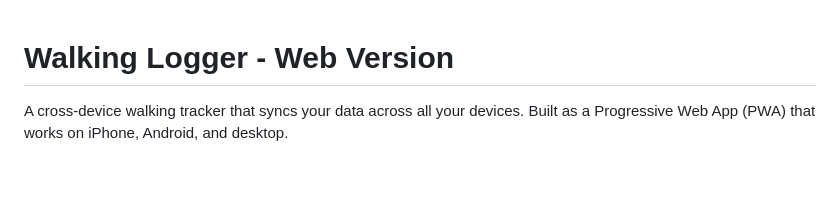
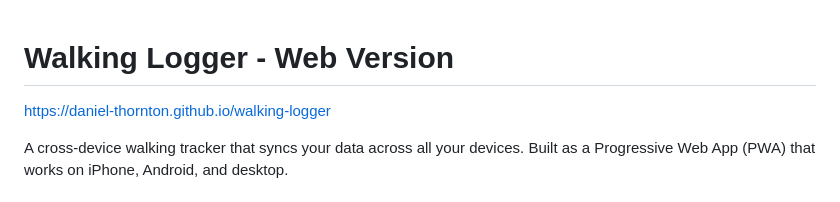
Before and after one commit to Daniel-Thornton/walking-logger, a Markdown page: README.md, the part around the change. Drawn GitHub-style; blank space fills up the shorter version.

```diff
--- a/README.md
+++ b/README.md
@@ -1,4 +1,6 @@
 # Walking Logger - Web Version
+
+https://daniel-thornton.github.io/walking-logger
 
 A cross-device walking tracker that syncs your data across all your devices. Built as a Progressive Web App (PWA) that works on iPhone, Android, and desktop.
 
```
